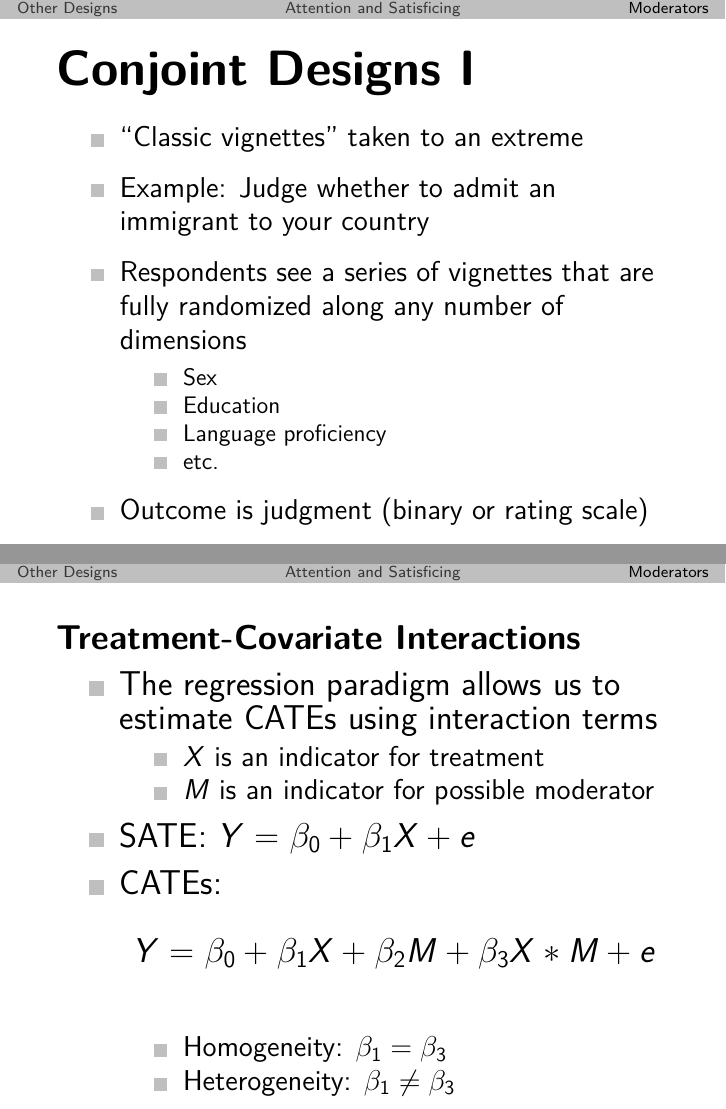
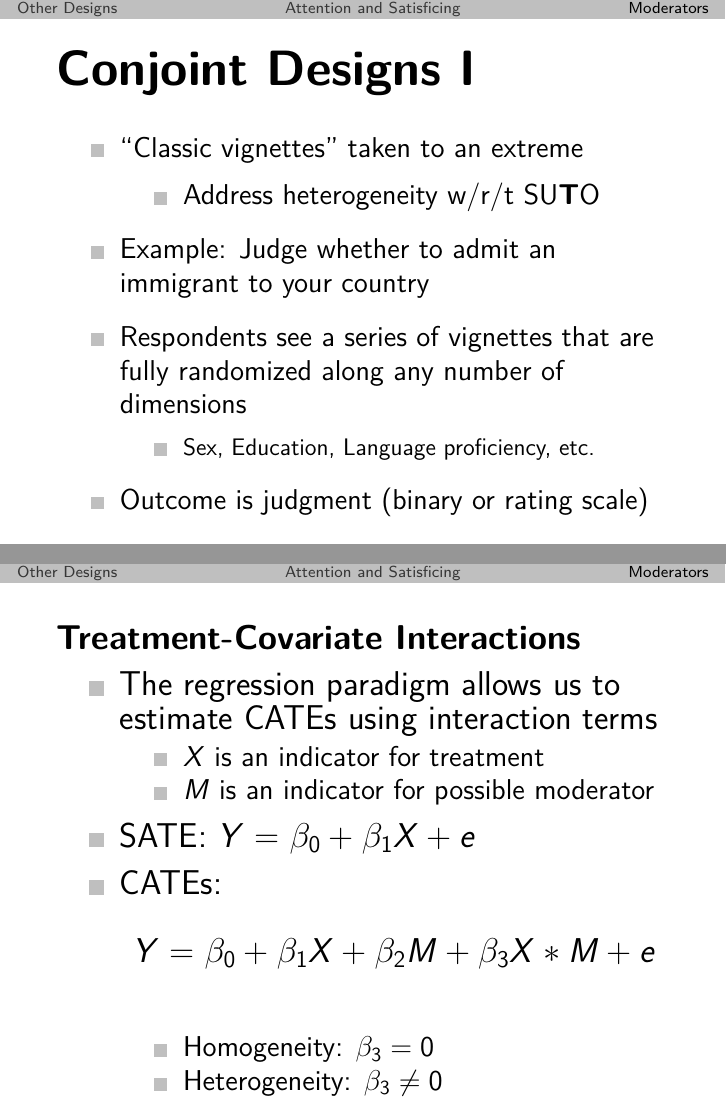
Before and after one commit to leeper/surveyexpcourse, LaTeX slides (Slides/lecture04.tex): pages 83 and 135 of 164, joined at a grey line. Compiled offline with pdfLaTeX.

Commit message:
fix error in lecture 4 slides

```diff
--- a/Slides/lecture04.tex
+++ b/Slides/lecture04.tex
@@ -547,13 +547,13 @@ Factors & Conditions per factor & Total Conditions & $n$ \\ \midrule
 
 \begin{itemize}
 \item ``Classic vignettes'' taken to an extreme
+	\begin{itemize}
+	\item Address heterogeneity w/r/t SU\textbf{T}O
+	\end{itemize}
 \item Example: Judge whether to admit an immigrant to your country
 \item<2-> Respondents see a series of vignettes that are fully randomized along any number of dimensions
 	\begin{itemize}\footnotesize
-	\item Sex
-	\item Education
-	\item Language proficiency
-	\item etc.
+	\item Sex, Education, Language proficiency, etc.
 	\end{itemize}
 \item<3-> Outcome is judgment (binary or rating scale)
 \end{itemize}
```
Also changed, not shown: Slides/lecture04.pdf, Slides/lecture04.tex (6 more changed lines).
